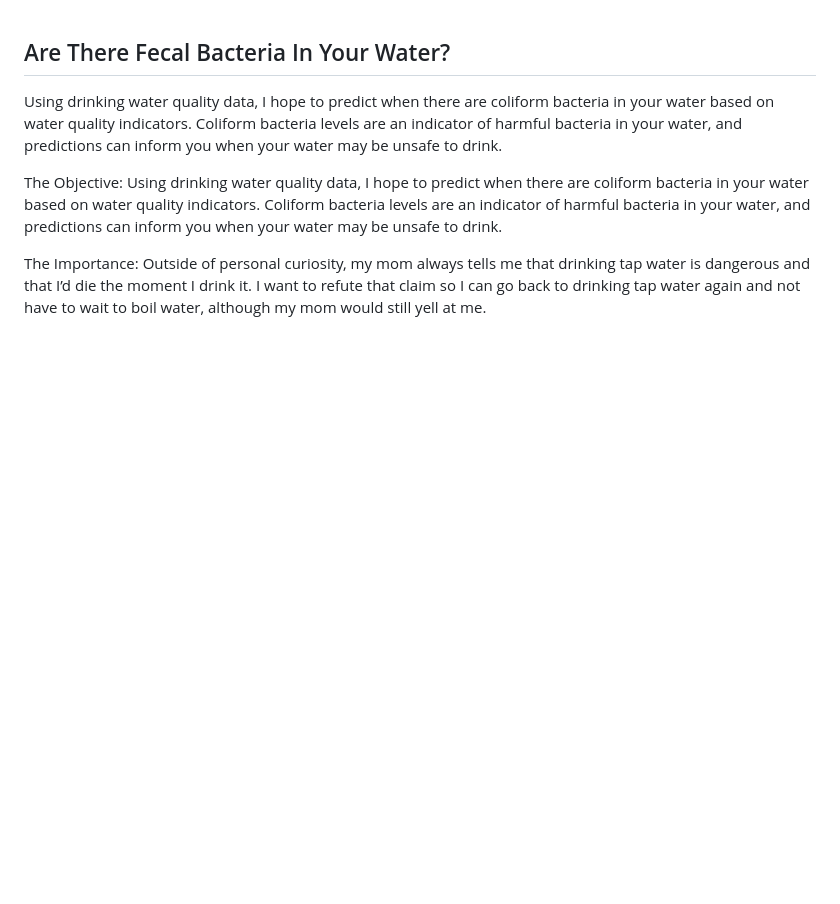
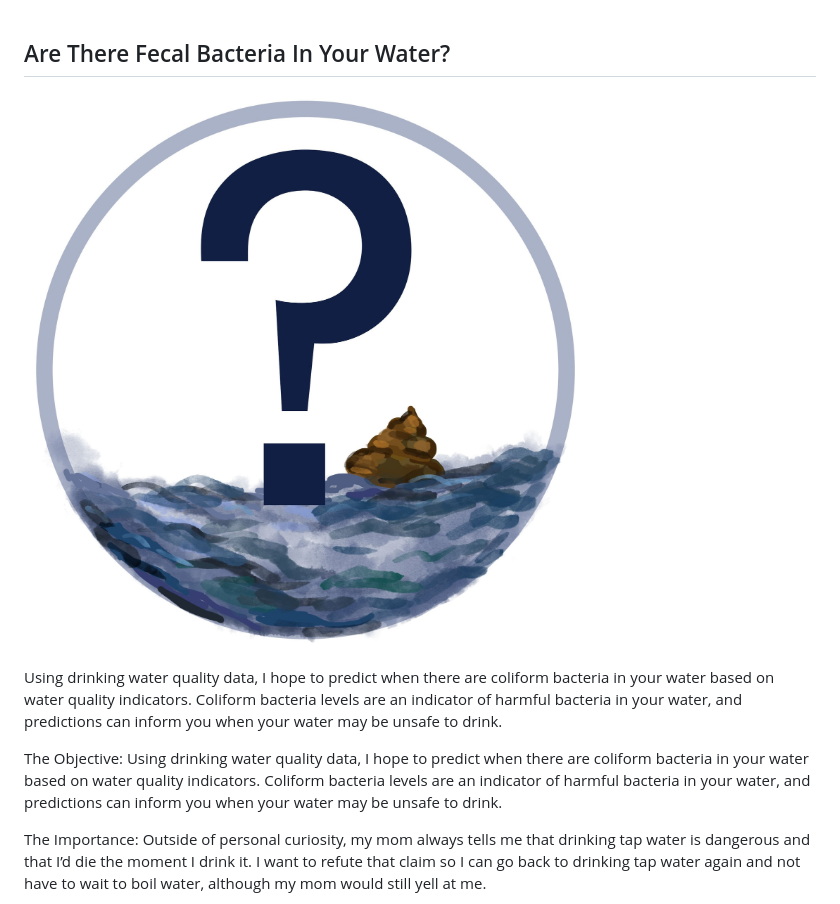
Before and after one commit to meromeofbacca/meromeofbacca.github.io, a Markdown page: index.md, the part around the change. GitHub-like rendering; blank space fills up the shorter version.

```diff
--- a/index.md
+++ b/index.md
@@ -1,4 +1,7 @@
 ## Are There Fecal Bacteria In Your Water?
+
+![probablity density histogram](/logo.jpg)
+
 Using drinking water quality data, I hope to predict when there are coliform bacteria in your water based on water quality indicators. Coliform bacteria levels are an indicator of harmful bacteria in your water, and predictions can inform you when your water may be unsafe to drink.
 
 The Objective:
```
